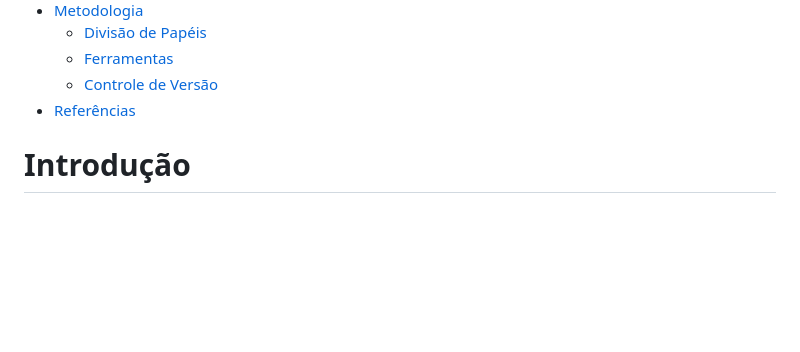
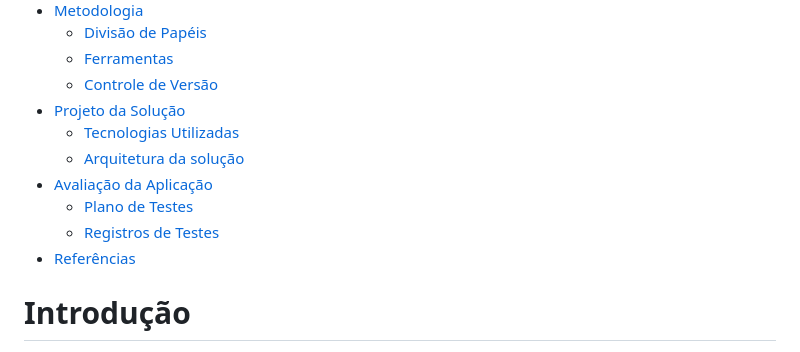
Before and after one commit to ICEI-PUC-Minas-PPLCC-TI/ti-1-ppl-cc-m-20231-doe-me, a Markdown page: docs/relatorio/Relatorio Tecnico - Doe.me .md, the part around the change. Rendered like a GitHub page; blank space fills up the shorter version.

Commit message:
Update estrutura do documento de relatorio

```diff
--- a/docs/relatorio/Relatorio Tecnico - Doe.me .md
+++ b/docs/relatorio/Relatorio Tecnico - Doe.me .md
@@ -45,6 +45,12 @@ TRABALHO INTERDISCIPLINAR I: FRONT-END - 3581100
   - [Divisão de Papéis](#divisão-de-papéis)
   - [Ferramentas](#ferramentas)
   - [Controle de Versão](#controle-de-versão)
+- [Projeto da Solução](#projeto-da-solução)
+  - [Tecnologias Utilizadas](#tecnologias-utilizadas)
+  - [Arquitetura da solução](#arquitetura-da-solução)
+- [Avaliação da Aplicação](#avaliação-da-aplicação)
+  - [Plano de Testes](#plano-de-testes)
+  - [Registros de Testes](#registros-de-testes)
 - [Referências](#referências)
 
 
```
